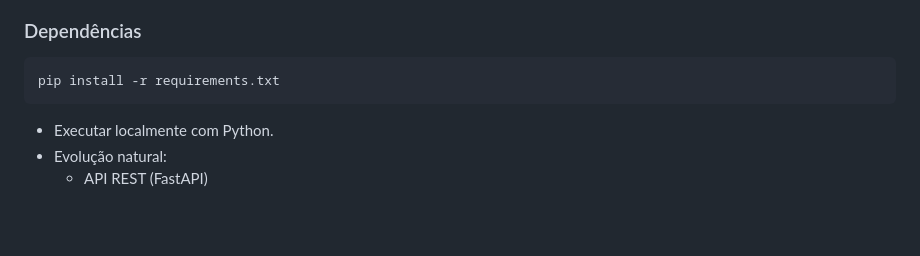
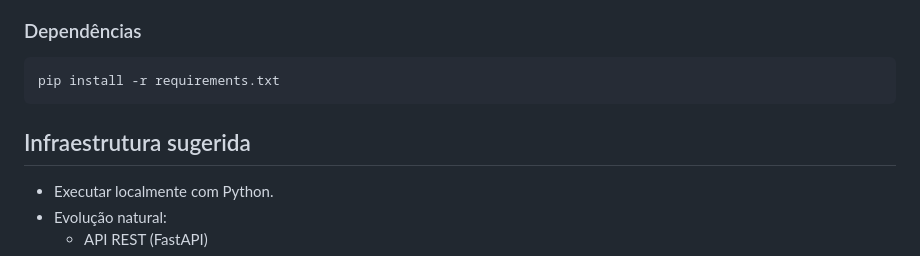
Before and after one commit to leandro3810/Um--agente-de-IA, a Markdown page: README.md, the part around the change. Drawn GitHub-style; blank space fills up the shorter version.

````diff
--- a/README.md
+++ b/README.md
@@ -95,7 +95,7 @@ aws configure
 pip install -r requirements.txt
 ```
 
-
+## Infraestrutura sugerida
 - Executar localmente com Python.
 - Evolução natural:
   - API REST (FastAPI)
````
